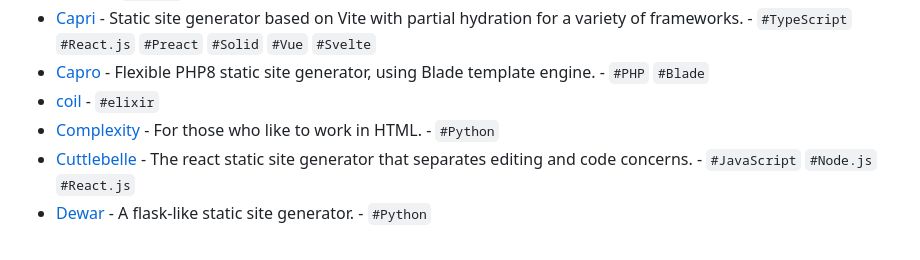
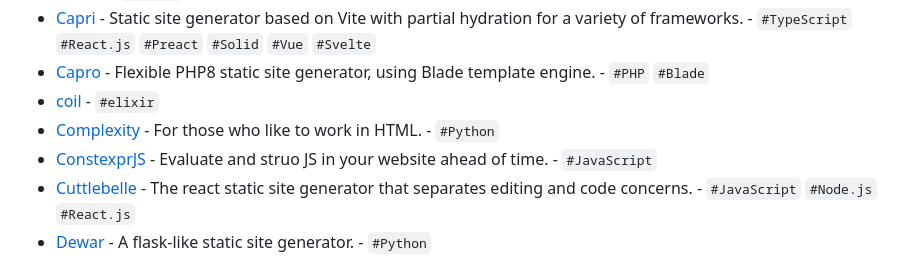
Before and after one commit to myles/awesome-static-generators, a Markdown page: README.md, the part around the change. GitHub-like rendering.

Commit message:
Add ConstexprJS under Frameworks

```diff
--- a/README.md
+++ b/README.md
@@ -101,6 +101,7 @@ A static web site generator is an application that takes plain text files and co
 *   [Capro](https://github.com/xy2z/capro) - Flexible PHP8 static site generator, using Blade template engine. - `#PHP` `#Blade`
 *   [coil](https://github.com/badosu/coil) - `#elixir`
 *   [Complexity](http://complexity.readthedocs.org/en/latest/) - For those who like to work in HTML. - `#Python`
+*   [ConstexprJS](https://amokfa.github.io/posts/constexprjs.html) - Evaluate and struo JS in your website ahead of time. - `#JavaScript`
 *   [Cuttlebelle](https://cuttlebelle.com/) - The react static site generator that separates editing and code concerns. - `#JavaScript` `#Node.js` `#React.js`
 *   [Dewar](https://github.com/tfpk/dewar) - A flask-like static site generator. - `#Python`
 *   [Elder.js](https://elderguide.com/tech/elderjs/) - An opinionated, SEO focused, static site generator for Svelte.js. - `#JavaScript` `#Node.js` `#Svelte.js`
```
